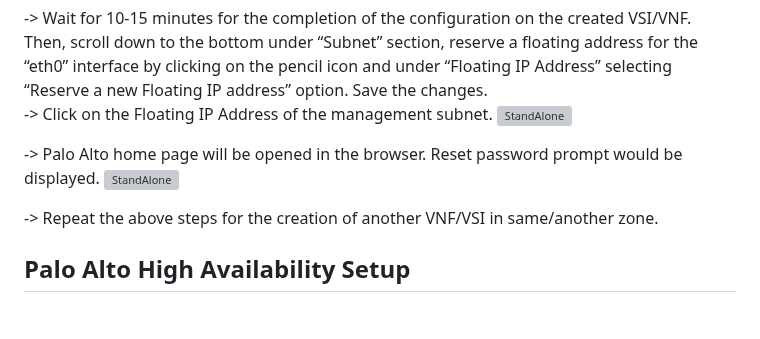
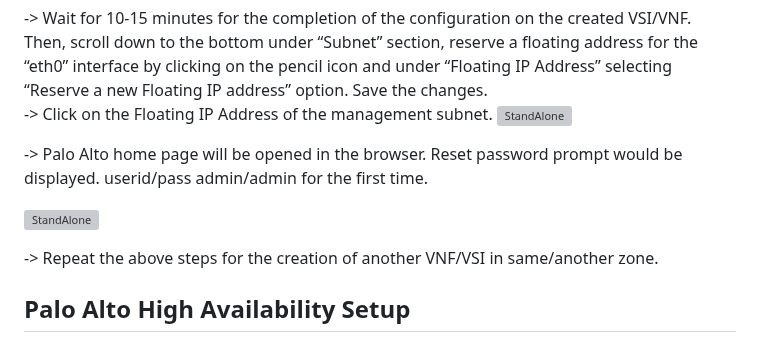
Before and after one commit to IBM-Cloud/vnf-samples, a Markdown page: vnf-palo-alto/README.md, the part around the change. Drawn GitHub-style; blank space fills up the shorter version; grey boxes are pictures that could not be loaded.

```diff
--- a/vnf-palo-alto/README.md
+++ b/vnf-palo-alto/README.md
@@ -95,7 +95,8 @@ Palo Alto Firewall standalone and high availability(single/multi-zone) setup in
 -> Click on the Floating IP Address of the management subnet.
 ![StandAlone](standalone-images/SS_25.png)
 
--> Palo Alto home page will be opened in the browser. Reset password prompt would be displayed.
+-> Palo Alto home page will be opened in the browser. Reset password prompt would be displayed. userid/pass admin/admin for the first time.
+
 ![StandAlone](standalone-images/SS_26.png)
 
 -> Repeat the above steps for the creation of another VNF/VSI in same/another zone.
```
